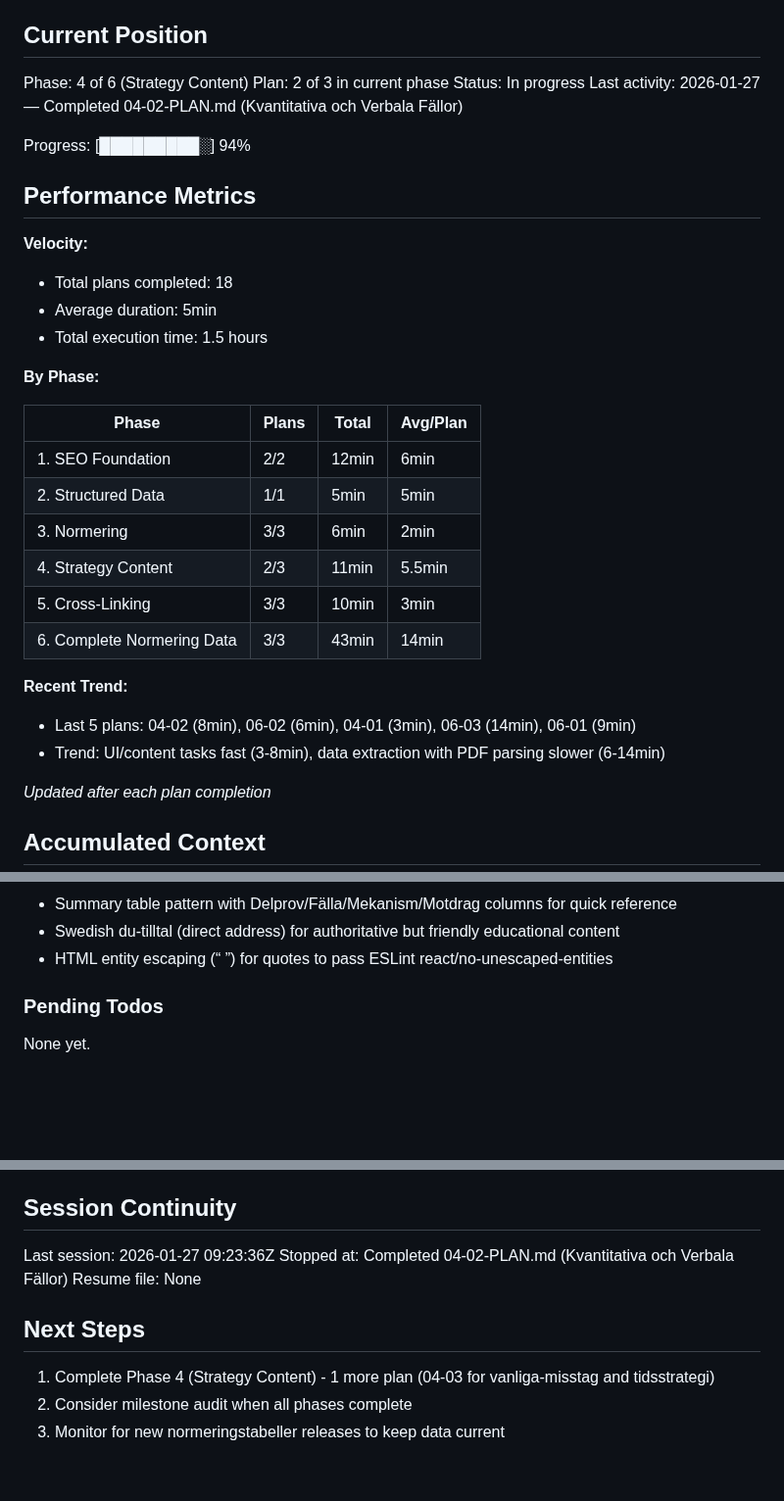
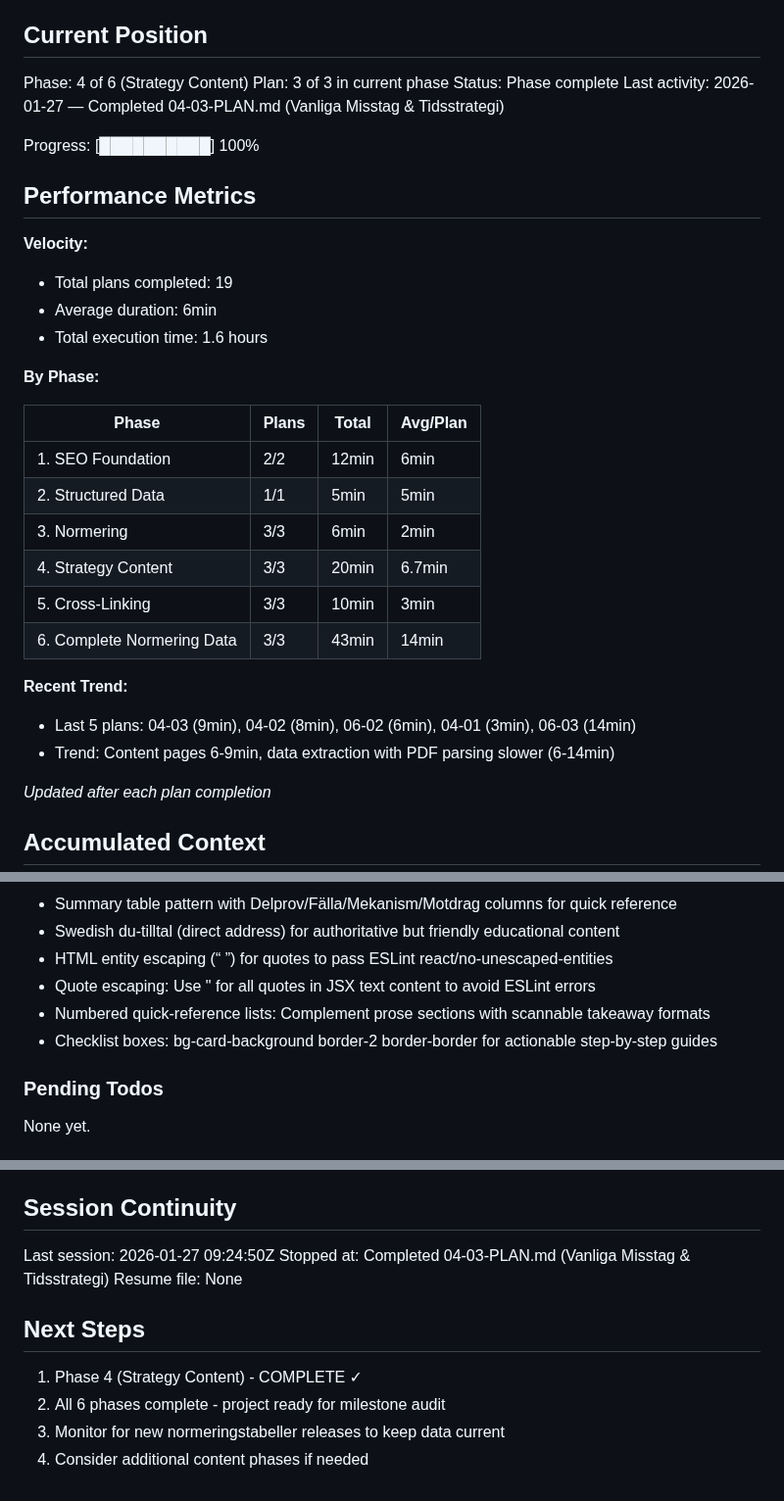
Before and after one commit to Willayam/maxa, a Markdown page: .planning/STATE.md, 3 parts joined by grey strips. Shown at 98% size. GitHub-like rendering; blank space fills up the shorter version.

Commit message:
docs(04-03): complete vanliga misstag & tidsstrategi plan
Tasks completed: 2/2
- Task 1: Create vanliga misstag strategy content page
- Task 2: Create tidsstrategi strategy content page

Phase 4 (Strategy Content) complete: All 4 strategy pages created
- Kvantitativa fallor
- Verbala fallor
- Vanliga misstag
- Tidsstrategi

SUMMARY: .planning/phases/04-strategy-content/04-03-SUMMARY.md

```diff
--- a/.planning/STATE.md
+++ b/.planning/STATE.md
@@ -10,18 +10,18 @@ See: .planning/PROJECT.md (updated 2026-01-26)
 ## Current Position
 
 Phase: 4 of 6 (Strategy Content)
-Plan: 2 of 3 in current phase
-Status: In progress
-Last activity: 2026-01-27 — Completed 04-02-PLAN.md (Kvantitativa och Verbala Fällor)
+Plan: 3 of 3 in current phase
+Status: Phase complete
+Last activity: 2026-01-27 — Completed 04-03-PLAN.md (Vanliga Misstag & Tidsstrategi)
 
-Progress: [█████████░] 94%
+Progress: [██████████] 100%
 
 ## Performance Metrics
 
 **Velocity:**
-- Total plans completed: 18
-- Average duration: 5min
-- Total execution time: 1.5 hours
+- Total plans completed: 19
+- Average duration: 6min
+- Total execution time: 1.6 hours
 
 **By Phase:**
 
@@ -30,13 +30,13 @@ Progress: [█████████░] 94%
 | 1. SEO Foundation | 2/2 | 12min | 6min |
 | 2. Structured Data | 1/1 | 5min | 5min |
 | 3. Normering | 3/3 | 6min | 2min |
-| 4. Strategy Content | 2/3 | 11min | 5.5min |
+| 4. Strategy Content | 3/3 | 20min | 6.7min |
 | 5. Cross-Linking | 3/3 | 10min | 3min |
 | 6. Complete Normering Data | 3/3 | 43min | 14min |
 
 **Recent Trend:**
-- Last 5 plans: 04-02 (8min), 06-02 (6min), 04-01 (3min), 06-03 (14min), 06-01 (9min)
-- Trend: UI/content tasks fast (3-8min), data extraction with PDF parsing slower (6-14min)
+- Last 5 plans: 04-03 (9min), 04-02 (8min), 06-02 (6min), 04-01 (3min), 06-03 (14min)
+- Trend: Content pages 6-9min, data extraction with PDF parsing slower (6-14min)
 
 *Updated after each plan completion*
 
@@ -88,6 +88,9 @@ Recent decisions affecting current work:
 - Summary table pattern with Delprov/Fälla/Mekanism/Motdrag columns for quick reference
 - Swedish du-tilltal (direct address) for authoritative but friendly educational content
 - HTML entity escaping (&ldquo; &rdquo;) for quotes to pass ESLint react/no-unescaped-entities
+- Quote escaping: Use &quot; for all quotes in JSX text content to avoid ESLint errors
+- Numbered quick-reference lists: Complement prose sections with scannable takeaway formats
+- Checklist boxes: bg-card-background border-2 border-border for actionable step-by-step guides
 
 ### Pending Todos
 
@@ -105,12 +108,13 @@ None yet.
 
 ## Session Continuity
 
-Last session: 2026-01-27 09:23:36Z
-Stopped at: Completed 04-02-PLAN.md (Kvantitativa och Verbala Fällor)
+Last session: 2026-01-27 09:24:50Z
+Stopped at: Completed 04-03-PLAN.md (Vanliga Misstag & Tidsstrategi)
 Resume file: None
 
 ## Next Steps
 
-1. Complete Phase 4 (Strategy Content) - 1 more plan (04-03 for vanliga-misstag and tidsstrategi)
-2. Consider milestone audit when all phases complete
+1. Phase 4 (Strategy Content) - COMPLETE ✓
+2. All 6 phases complete - project ready for milestone audit
 3. Monitor for new normeringstabeller releases to keep data current
+4. Consider additional content phases if needed
```
Also changed, not shown: 1 other file.
